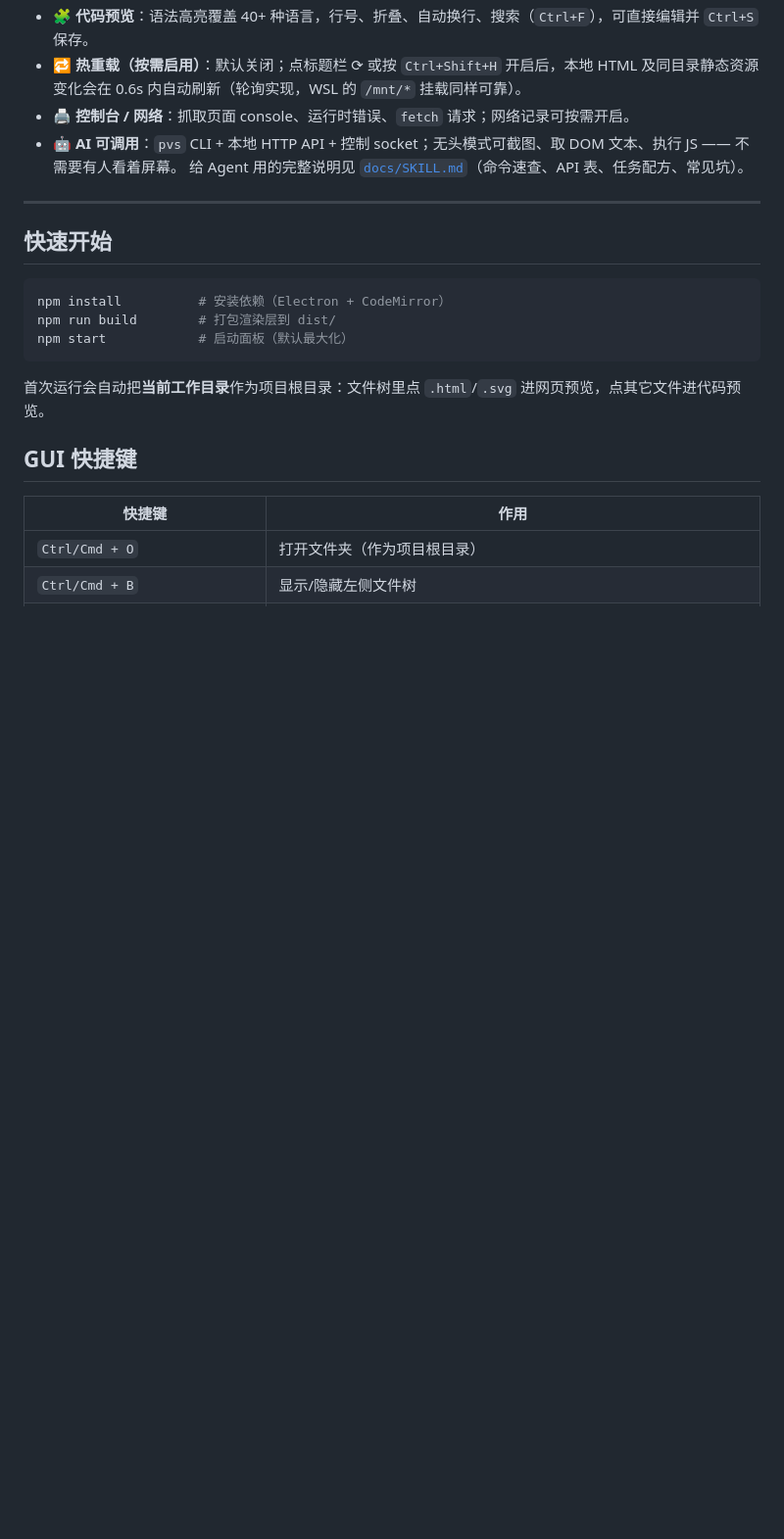
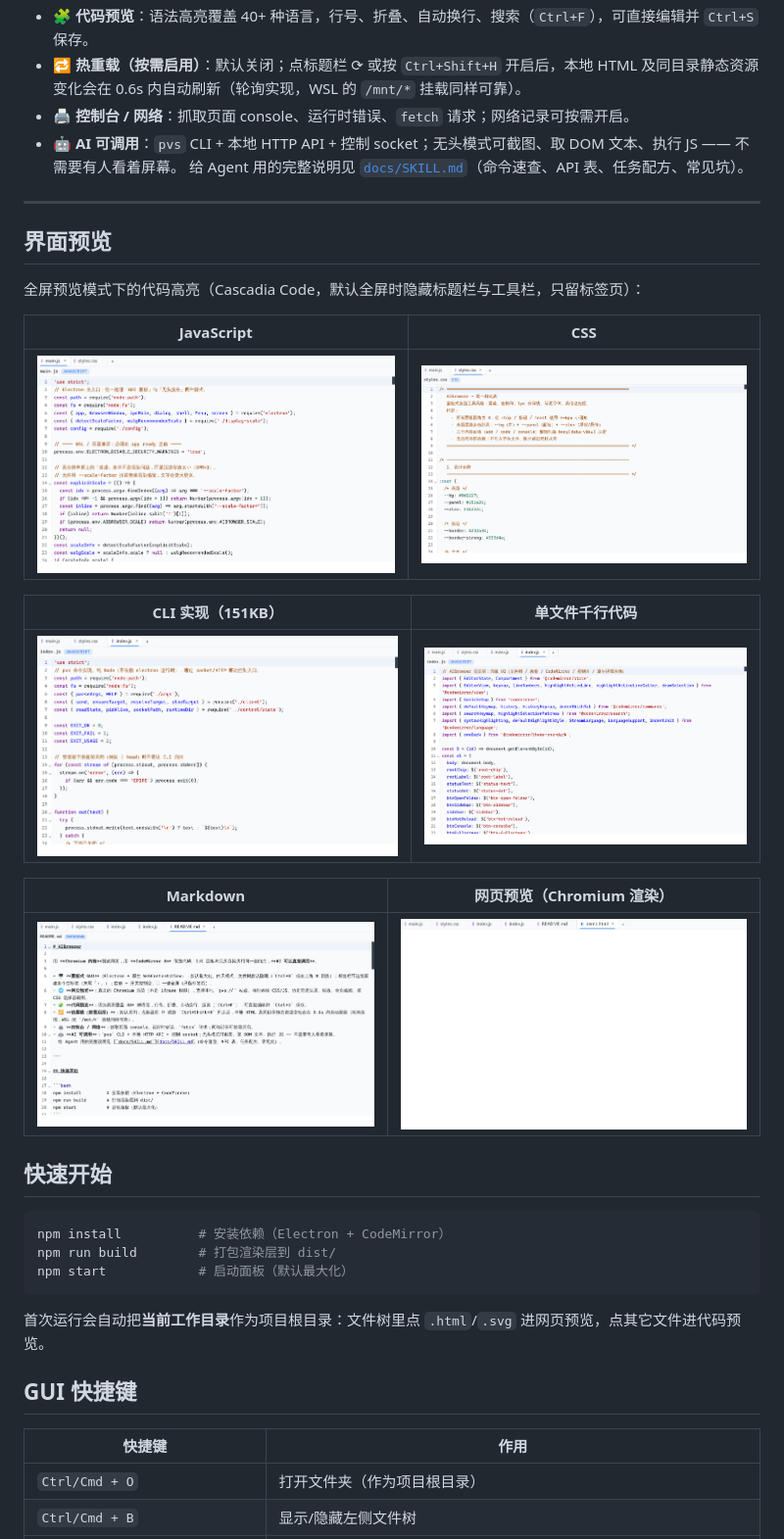
Before and after one commit to lizongze/AIBrowser, a Markdown page: README.md, the part around the change. Shown at 98% size. GitHub-like rendering; pictures changed too: images/code-cli.png (added), images/code-css.png (added), images/code-javascript.png (added); blank space fills up the shorter version.

```diff
--- a/README.md
+++ b/README.md
@@ -11,6 +11,22 @@
   给 Agent 用的完整说明见 [`docs/SKILL.md`](docs/SKILL.md)（命令速查、API 表、任务配方、常见坑）。
 
 ---
+
+## 界面预览
+
+全屏预览模式下的代码高亮（Cascadia Code，默认全屏时隐藏标题栏与工具栏，只留标签页）：
+
+| JavaScript | CSS |
+| --- | --- |
+| ![代码预览 · JavaScript](images/code-javascript.png) | ![代码预览 · CSS](images/code-css.png) |
+
+| CLI 实现（151KB） | 单文件千行代码 |
+| --- | --- |
+| ![代码预览 · CLI](images/code-cli.png) | ![大文件代码预览](images/code-large-file.png) |
+
+| Markdown | 网页预览（Chromium 渲染） |
+| --- | --- |
+| ![Markdown 预览](images/code-markdown.png) | ![网页预览](images/web-preview.png) |
 
 ## 快速开始
 
```
Also changed, not shown: docs/NOTES.md (+52 -6 lines), 12 other files.
